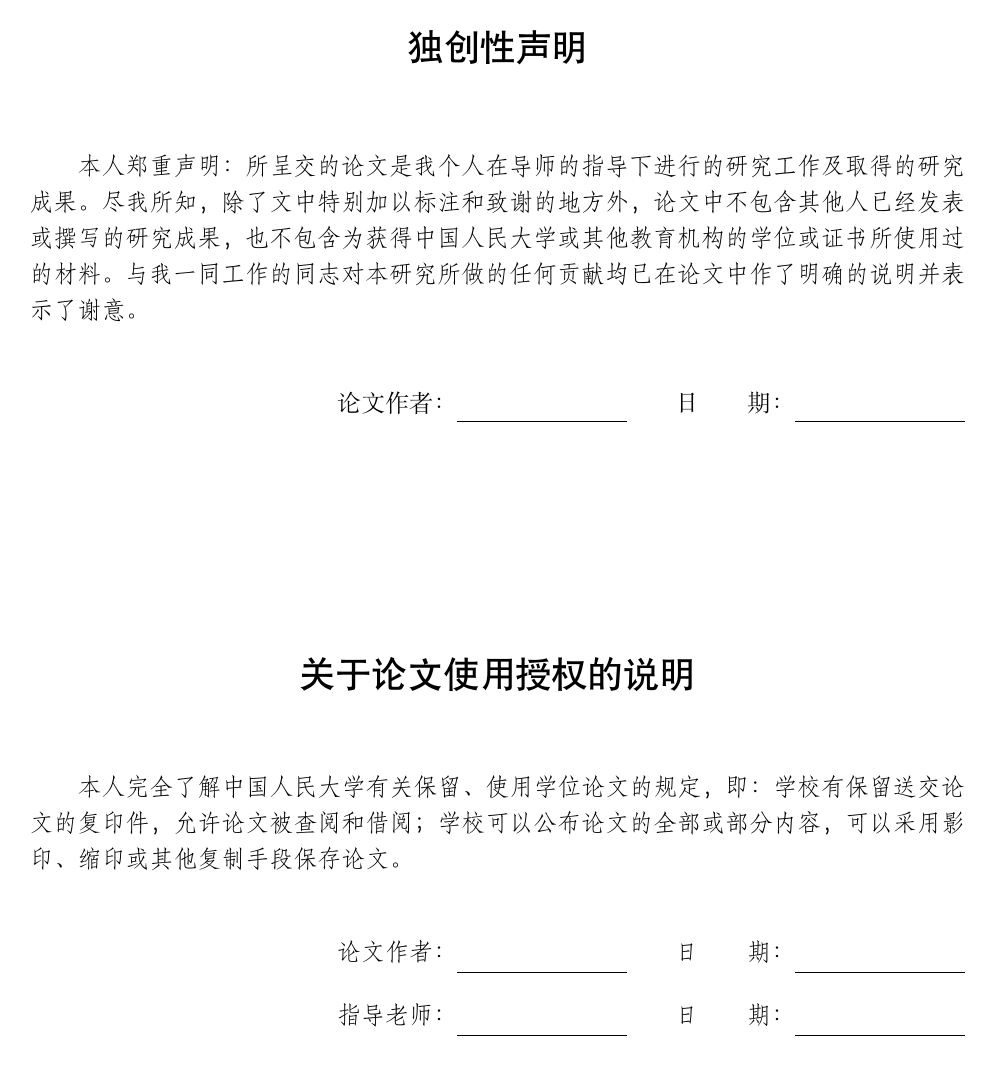
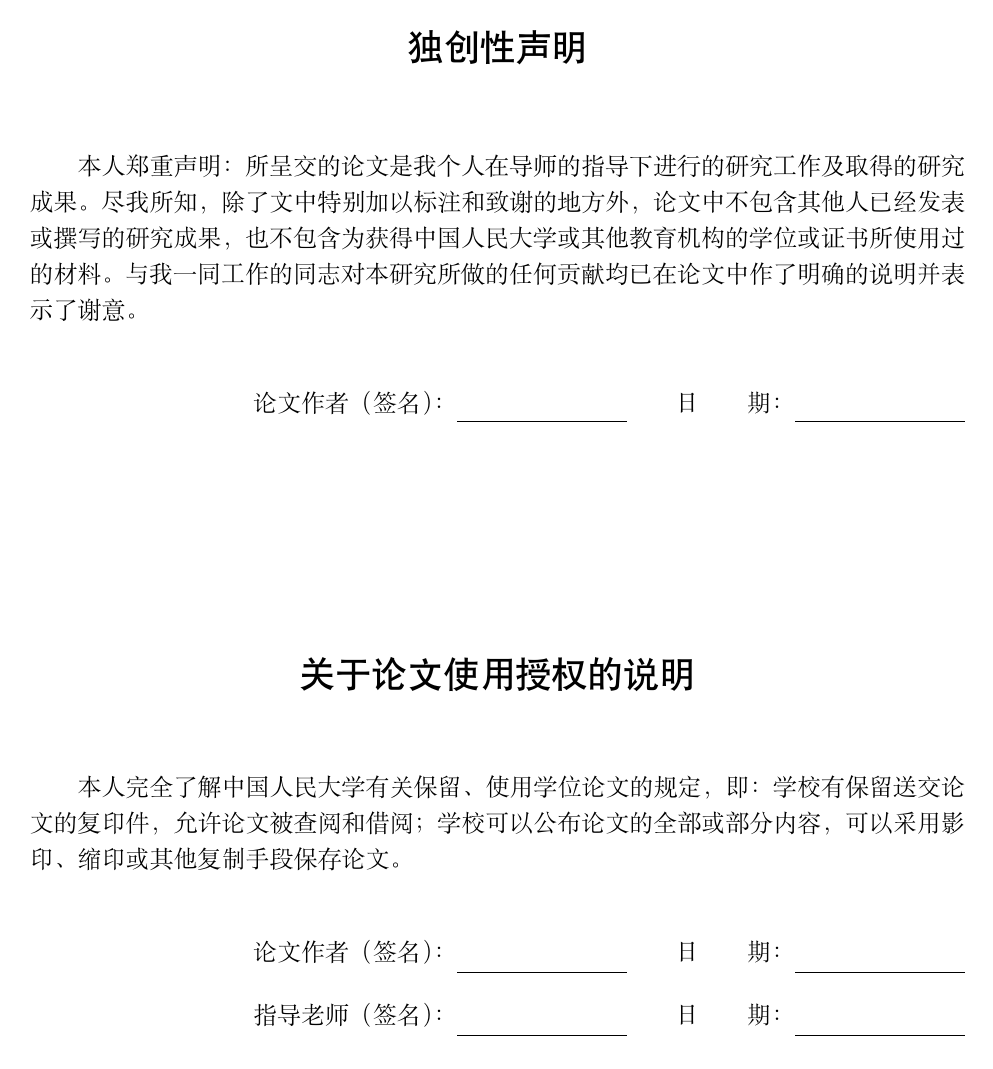
Before and after one commit to cds-ruc/ructhesis, a LaTeX thesis (main.tex, which reads ructhesis.cls): page 2 of 19. Compiled offline with XeLaTeX; a missing font is replaced by an installed copy or a similar font.

Commit message:
update format

```diff
--- a/main.tex
+++ b/main.tex
@@ -55,3 +82,6 @@
 %扉页
 \maketitle
 
+%覆盖plain页眉格式，使chapter首页也有页眉
+\fancypagestyle{plain}{
+	\pagestyle{fancy}
--- a/ructhesis.cls
+++ b/ructhesis.cls
@@ -40,8 +40,9 @@
 \DeclareOption{shuji}{\ruc@shujitrue}
 \DeclareOption*{\PassOptionsToClass{\CurrentOption}{ctexbook}}
 \ProcessOptions\relax
-\ifruc@doctor\LoadClass[UTF8,zihao=-4,twoside,openright,fancyhdr]{ctexbook}
-\else\LoadClass[UTF8,zihao=-4,oneside,openany,fancyhdr]{ctexbook}\fi
+% bechelor class
+\ifruc@bachelor\LoadClass[UTF8,zihao=-4,oneside,openany,AutoFakeBold,scheme=chinese,fancyhdr]{ctexbook}
+\else\LoadClass[UTF8,zihao=-4,twoside,openright,AutoFakeBold,scheme=chinese,fancyhdr,article]{ctexbook}\fi
 \def\thesiscode#1{\gdef\@thesiscode{#1}}
 \def\sign#1{\gdef\@sign{#1}}
 \def\esign#1{\gdef\@esign{#1}}
@@ -89,9 +90,16 @@
 \setsansfont{ArialMT}
 \setmonofont{CourierNewPSMT}
 \xeCJKsetup{AutoFakeSlant={true}}
-\setCJKmainfont{SimSun}
-\setCJKsansfont{SimHei}
-\setCJKmonofont{FangSong}
+\xeCJKsetup{AutoFakeBold={true}}
+\setCJKmainfont{simsun.ttc}
+\setCJKsansfont{simhei.ttf}
+\setCJKmonofont{simfang.ttf}
+\setCJKfamilyfont{hei}{simhei.ttf}[AutoFakeBold]
+\setCJKfamilyfont{song}{simsun.ttc}[AutoFakeBold]
+\setCJKfamilyfont{fangsong}{simfang.ttf}[AutoFakeBold]
+\renewcommand{\heiti}{\CJKfamily{hei}}
+\renewcommand{\songti}{\CJKfamily{song}}
+\renewcommand{\fangsong}{\CJKfamily{fangsong}}
 \newcommand{\rowspace}{%
 \setlength{\lineskiplimit}{2.625bp}
 \setlength{\lineskip}{2.625bp}
@@ -159,6 +167,19 @@
 \fancyfoot[RO,RE]{\thepage}
 \fi
 \fi}
+\fancypagestyle{noheader}{
+  \fancyhf{}% Clear header/footer
+  \renewcommand{\headrulewidth}{0pt}% No header rule
+  \fancyfoot[LE]{\thepage}
+  \fancyfoot[RO]{\thepage}
+}
+\fancypagestyle{newformat}{
+  \fancyhf{}% Clear header/footer
+  \fancyhead[C]{\zihao{5}\@title}
+  \renewcommand{\headrulewidth}{0.4pt} % 页眉的下划线, 宽度 0.4 磅
+  \fancyfoot[LE]{\thepage}
+  \fancyfoot[RO]{\thepage}
+}
 \RequirePackage{graphicx}
 \newif\if@subtitle
 \ifruc@bachelor
@@ -191,31 +212,23 @@
 \sf\zihao{1}\ziju{0.4}\@sign\par
 \tt\zihao{3}
 \vspace{25mm}\ziju{0}\linespread{1.5}\selectfont
-（中文题目）\underline{\parbox[b]{110mm}\@title}\hfill\par\vspace{3mm}
-（英文题目）\underline{\parbox[b]{110mm}\@etitle}\hfill\par
+\songti\selectfont{（中文题目）}\fangsong\underline{\parbox[b]{110mm}\@title}\hfill\par\vspace{3mm}
+\songti\selectfont{（英文题目）}\underline{\parbox[b]{110mm}\@etitle}\hfill\par
 \vfill\ziju{0.65}
-作者学号：\underline{\makebox[80mm]\@studentid}\hfill\par
-作者姓名：\underline{\makebox[80mm]\@author}\hfill\par
-所在学院：\underline{\makebox[80mm]{\ziju{0.2}\@school}}\hfill\par
-专业名称：\underline{\parbox[b]{80mm}{\centering\ziju{0}\@field}}\hfill\par\ziju{0.65}
-导师姓名：\underline{\makebox[80mm]\@advisor}\hfill\par\ %
+\songti\selectfont{作者学号：}\fangsong\underline{\makebox[80mm]\@studentid}\hfill\par
+\songti\selectfont{作者姓名：}\fangsong\underline{\makebox[80mm]\@author}\hfill\par
+\songti\selectfont{所在学院：}\fangsong\underline{\makebox[80mm]{\ziju{0.2}\@school}}\hfill\par
+\songti\selectfont{专业名称：}\fangsong\underline{\parbox[b]{80mm}{\centering\ziju{0}\@field}}\hfill\par\ziju{0.65}
+\songti\selectfont{导师姓名：}\fangsong\underline{\makebox[80mm]\@advisor}\hfill\par\ %
 \ziju{0.25}
-论文主题词：\underline{\parbox[b]{80mm}{\vspace*{1pt}\centering\ziju{0}\@keywords}}
+\songti\selectfont{论文主题词：}\fangsong\underline{\parbox[b]{80mm}{\vspace*{1pt}\centering\ziju{0}\@keywords}}
 \hfill\par\ziju{0}
-论文提交日期：\underline{\makebox[80mm]\@date}\hfill
+\songti\selectfont{论文提交日期：}\fangsong\underline{\makebox[80mm]\@date}\hfill
 \end{center}
 \rowspace%研究生全文行距
 \clearpage
 \if@twoside
 \thispagestyle{empty}
-\vspace*{\stretch{1}}
-{\zihao{5}
-\definecolor{light-gray}{gray}{0.86}
-\noindent
-\textcolor{light-gray}{
-Typeset by \LaTeXe{}\\
-With package \tt{\RUCThesis}\\
-}}
 \cleardoublepage
 \fi
 }
@@ -230,12 +243,12 @@
 {\clearpage
 \ifruc@bachelor\linespread{2}\selectfont
 \chapter*{\bf{\eabstractpagesign}}\vspace*{-5mm}
-\else\chapter*{\sf{\eabstractpagesign}}\vspace*{-5mm}\fi
+\else\chapter*{\eabstractpagesign}\vspace*{-5mm}\fi
 \zihao{-4}\rm}
 {\par\vspace*{7mm}\noindent
 \zihao{-4}\textbf{Key Words : }
 \rm\zihao{-4}\@keyworden
-\thispagestyle{fancy}\rowspace}
+\thispagestyle{fancy}}
 \newenvironment{acknowledge}
 {\chapter*{\acknowledgesign}\vspace*{-5mm}
 \addcontentsline{toc}{chapter}{\acknowledgesign}\zihao{-4}\rm}
@@ -249,18 +262,18 @@
 \restoregeometry}
 \newcommand{\originality}{
 \chapter*{\zihao{-2}\heiti 独创性声明}
-{\tt\zihao{-4}本人郑重声明：所呈交的论文是我个人在导师的指导下进行的研究工作及取得的研究成果。尽我所知，除了文中特别加以标注和致谢的地方外，论文中不包含其他人已经发表或撰写的研究成果，也不包含为获得中国人民大学或其他教育机构的学位或证书所使用过的材料。与我一同工作的同志对本研究所做的任何贡献均已在论文中作了明确的说明并表示了谢意。\par}
+{\tt\zihao{-4}\songti 本人郑重声明：所呈交的论文是我个人在导师的指导下进行的研究工作及取得的研究成果。尽我所知，除了文中特别加以标注和致谢的地方外，论文中不包含其他人已经发表或撰写的研究成果，也不包含为获得中国人民大学或其他教育机构的学位或证书所使用过的材料。与我一同工作的同志对本研究所做的任何贡献均已在论文中作了明确的说明并表示了谢意。\par}
 \vskip 10mm\hfill
-论文作者：\rule[-1ex]{30mm}{0.25pt}\qquad
+论文作者（签名）：\rule[-1ex]{30mm}{0.25pt}\qquad
 日\qquad 期：\rule[-1ex]{30mm}{0.25pt}\par
 \vfil\centerline{\heiti\zihao{-2}关于论文使用授权的说明}
 \vskip 13mm
-{\tt 本人完全了解中国人民大学有关保留、使用学位论文的规定，即：学校有保留送交论文的复印件，允许论文被查阅和借阅；学校可以公布论文的全部或部分内容，可以采用影印、缩印或其他复制手段保存论文。\par
+{\tt\songti  本人完全了解中国人民大学有关保留、使用学位论文的规定，即：学校有保留送交论文的复印件，允许论文被查阅和借阅；学校可以公布论文的全部或部分内容，可以采用影印、缩印或其他复制手段保存论文。\par
 \vskip 10mm\hfill
-论文作者：\rule[-1ex]{30mm}{0.25pt}\qquad
+论文作者（签名）：\rule[-1ex]{30mm}{0.25pt}\qquad
 日\qquad 期：\rule[-1ex]{30mm}{0.25pt}\par
 \hfill \rule[0mm]{0mm}{8mm}
-指导老师：\rule[-1ex]{30mm}{0.25pt}\qquad
+指导老师（签名）：\rule[-1ex]{30mm}{0.25pt}\qquad
 日\qquad 期：\rule[-1ex]{30mm}{0.25pt}\par}
 \thispagestyle{empty}
 }
@@ -473,7 +486,6 @@
 \end{landscape}
 \restoregeometry
 }
-\RequirePackage{natbib}%参考文献
 \RequirePackage{caption2}
 \captionstyle{normal}
 \renewcommand{\captionfont}{\zihao{5}\rm}
```
Also changed, not shown: chap/chapter3.tex (+1 -1 lines), chap/chapter4.tex (+1 -1 lines), main.pdf, main.tex (52 more changed lines).
